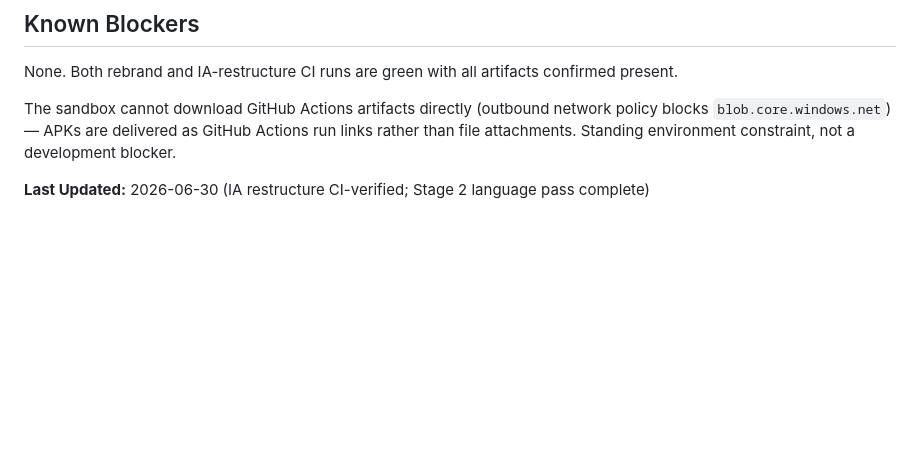
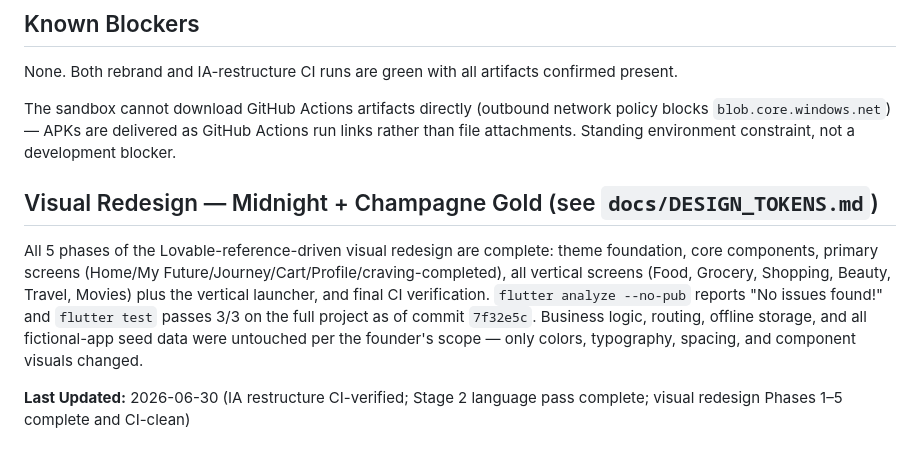
Before and after one commit to baseer-ind/spendzero, a Markdown page: spendzero/docs/AUTONOMOUS_STATUS.md, the part around the change. Drawn GitHub-style; blank space fills up the shorter version.

```diff
--- a/spendzero/docs/AUTONOMOUS_STATUS.md
+++ b/spendzero/docs/AUTONOMOUS_STATUS.md
@@ -95,4 +95,15 @@ The sandbox cannot download GitHub Actions artifacts directly (outbound network
 `blob.core.windows.net`) — APKs are delivered as GitHub Actions run links rather than file
 attachments. Standing environment constraint, not a development blocker.
 
-**Last Updated:** 2026-06-30 (IA restructure CI-verified; Stage 2 language pass complete)
+## Visual Redesign — Midnight + Champagne Gold (see `docs/DESIGN_TOKENS.md`)
+
+All 5 phases of the Lovable-reference-driven visual redesign are complete: theme foundation,
+core components, primary screens (Home/My Future/Journey/Cart/Profile/craving-completed), all
+vertical screens (Food, Grocery, Shopping, Beauty, Travel, Movies) plus the vertical launcher,
+and final CI verification. `flutter analyze --no-pub` reports "No issues found!" and
+`flutter test` passes 3/3 on the full project as of commit `7f32e5c`. Business logic, routing,
+offline storage, and all fictional-app seed data were untouched per the founder's scope —
+only colors, typography, spacing, and component visuals changed.
+
+**Last Updated:** 2026-06-30 (IA restructure CI-verified; Stage 2 language pass complete; visual
+redesign Phases 1–5 complete and CI-clean)
```
Also changed, not shown: spendzero/docs/DESIGN_TOKENS.md (+7 -6 lines).
